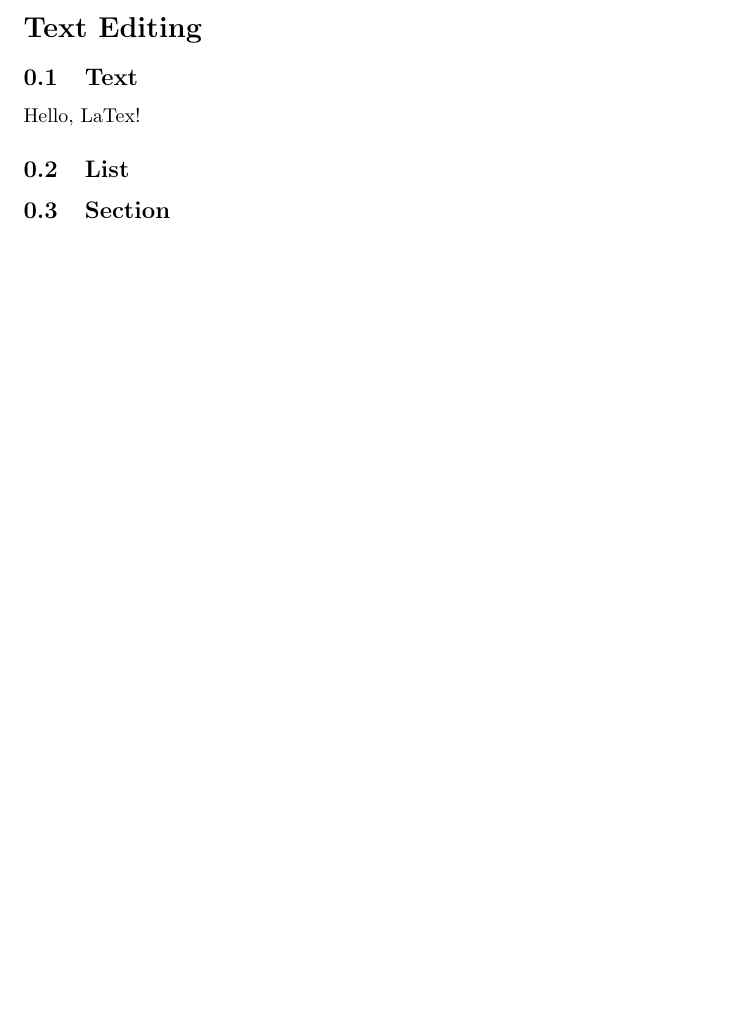
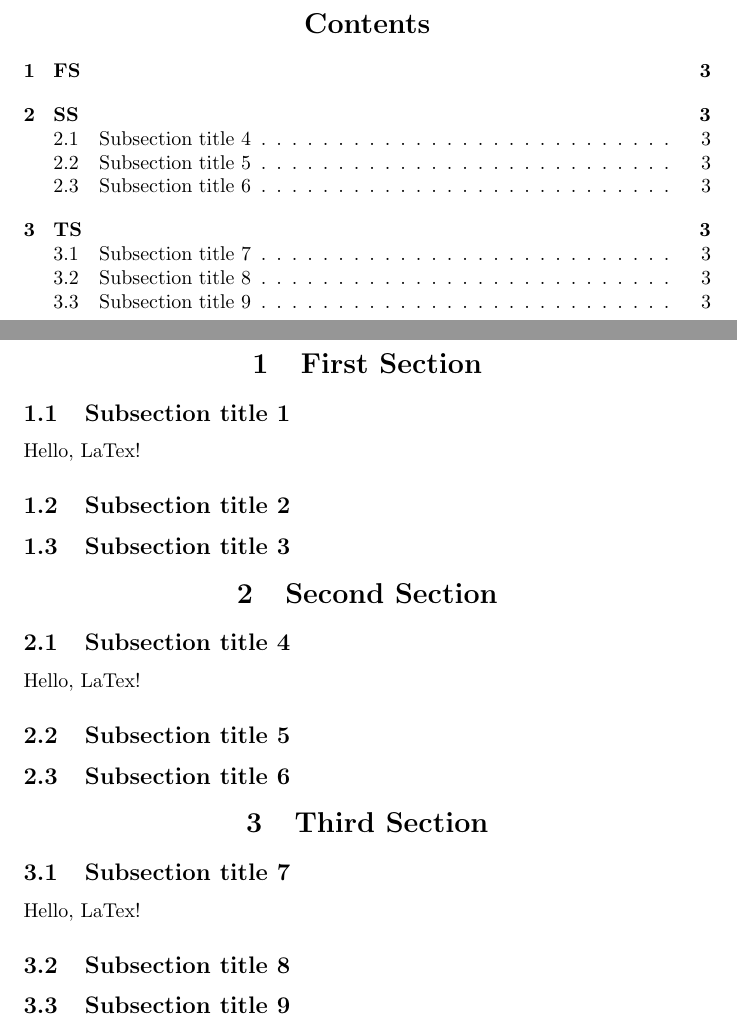
Before and after one commit to MercuryHaipeng/LaTex-Academic-Writing, a LaTeX paper (Chapter-2-Text Editing/1 - Heading, Section and Toc.tex): part of the page before the commit and two parts of pages 2 and 3 of 3 after it, the two joined at a grey line, cut at the place of the change, the shorter picture padded with empty space. Compiled offline with pdfLaTeX.

Commit message:
20260218

```diff
--- a/Chapter-2-Text Editing/1 - Heading, Section and Toc.tex
+++ b/Chapter-2-Text Editing/1 - Heading, Section and Toc.tex
@@ -15,12 +22,33 @@ This is the abstract.
 \end{abstract}
 \textbf{Keywords: keyword1, keyword2, keyword3} % 设置关键词
 
-\section*{Text Editing}
-\subsection{Text}
+\newpage
+% \setcounter{tocdepth}{1} % 设置目录层次：0-part/chapter, 1-section, ...
+\tableofcontents % 创建章节目录
+\newpage
+
+\addtocontents{toc}{\setcounter{tocdepth}{1}} % "First Section"目录层次深度为1
+\section[FS]{First Section} % 中括号为目录中设置的缩写(别名)
+% \section{First Section}
+\subsection{Subsection title 1}
 Hello, LaTex!   % 文档内容
+\subsection{Subsection title 2}
+\subsection{Subsection title 3}
 
-\subsection{List}
+\addtocontents{toc}{\setcounter{tocdepth}{2}} % "Second Section"目录层次深度为2, 下文相同
+\section[SS]{Second Section}
+% \section{Second Section}
+\subsection{Subsection title 4}
+Hello, LaTex!
+\subsection{Subsection title 5}
+\subsection{Subsection title 6}
 
-\subsection{Section}
+\section[TS]{Third Section}
+% \section{Third Section}
+\subsection{Subsection title 7}
+Hello, LaTex!
+\subsection{Subsection title 8}
+\subsection{Subsection title 9}
+
 
 \end{document}
```
Also changed, not shown: Chapter-2-Text Editing/2 - Par Editing.tex (added, +52 -0 lines), Chapter-2-Text Editing/3 - Word Editing.tex (added, +20 -0 lines), Chapter-2-Text Editing/1 - Heading, Section and Toc.tex (19 more changed lines), 1 other file.
